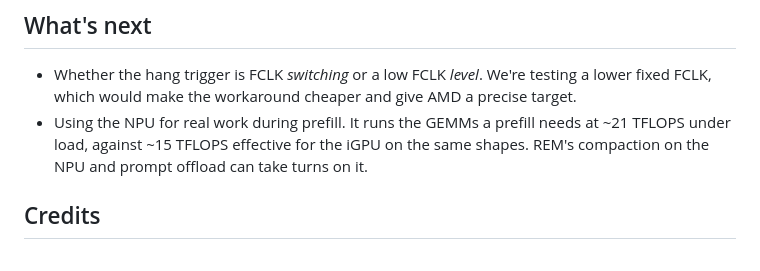
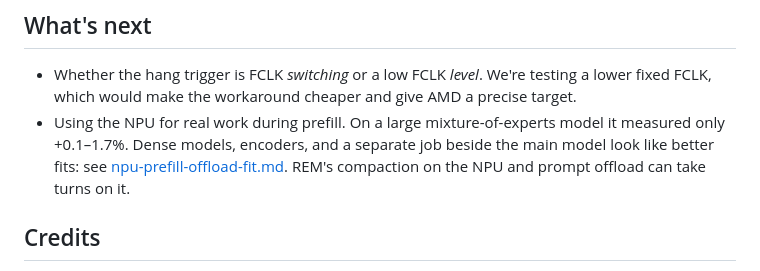
Before and after one commit to boxwrench/REM, a Markdown page: docs/strix-halo-iommu-npu.md, the part around the change. Rendered like a GitHub page.

```diff
--- a/docs/strix-halo-iommu-npu.md
+++ b/docs/strix-halo-iommu-npu.md
@@ -146,9 +146,11 @@ clean, with or without the NPU running.
 - Whether the hang trigger is FCLK *switching* or a low FCLK *level*. We're testing
   a lower fixed FCLK, which would make the workaround cheaper and give AMD a precise
   target.
-- Using the NPU for real work during prefill. It runs the GEMMs a prefill
-  needs at ~21 TFLOPS under load, against ~15 TFLOPS effective for the iGPU on the same
-  shapes. REM's compaction on the NPU and prompt offload can take turns on it.
+- Using the NPU for real work during prefill. On a large mixture-of-experts model
+  it measured only +0.1–1.7%. Dense models, encoders, and a separate job beside the
+  main model look like better fits: see
+  [npu-prefill-offload-fit.md](npu-prefill-offload-fit.md). REM's compaction on the
+  NPU and prompt offload can take turns on it.
 
 ## Credits
 
```
Also changed, not shown: docs/hardware-context.md (+2 -0 lines), docs/npu-prefill-offload-fit.md (added, +91 -0 lines).
